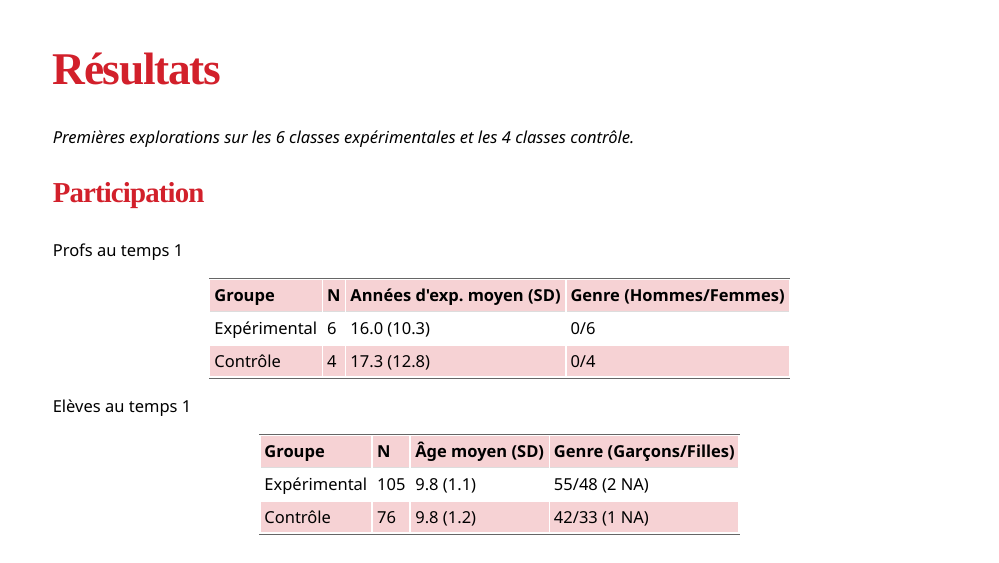
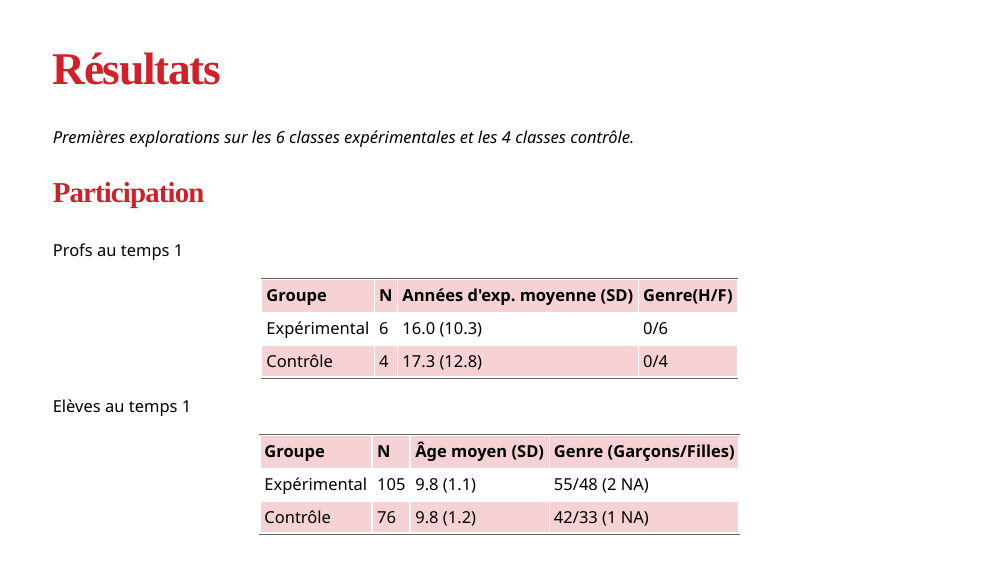
Before and after one commit to bresnico/ripsydeve-2023-talk-bressoud, an R Markdown document (index.Rmd): page 15 of 26. The pictures show the slides in the output file index.html that the author committed with the source; the slides are laid out offline by our stand-in for remark.js, each with all of its steps uncovered, in fonts that may differ from those the slides ask for, and without slide numbers, shadows or browser add-ons.

Commit message:
correction manuelle largeur tableau

```diff
--- a/index.Rmd
+++ b/index.Rmd
@@ -439,7 +439,7 @@ class: left
 
 Profs au temps 1
 
-| Groupe       | N   | Années d'exp. moyen (SD)| Genre (Hommes/Femmes) |
+| Groupe       | N   | Années d'exp. moyenne (SD) | Genre(H/F)           |
 |--------------|-----|-------------------------|-----------------------|
 | Expérimental | 6   | 16.0 (10.3)             | 0/6                   |
 | Contrôle     | 4   | 17.3 (12.8)             | 0/4                   |
```
Also changed, not shown: index.html.
